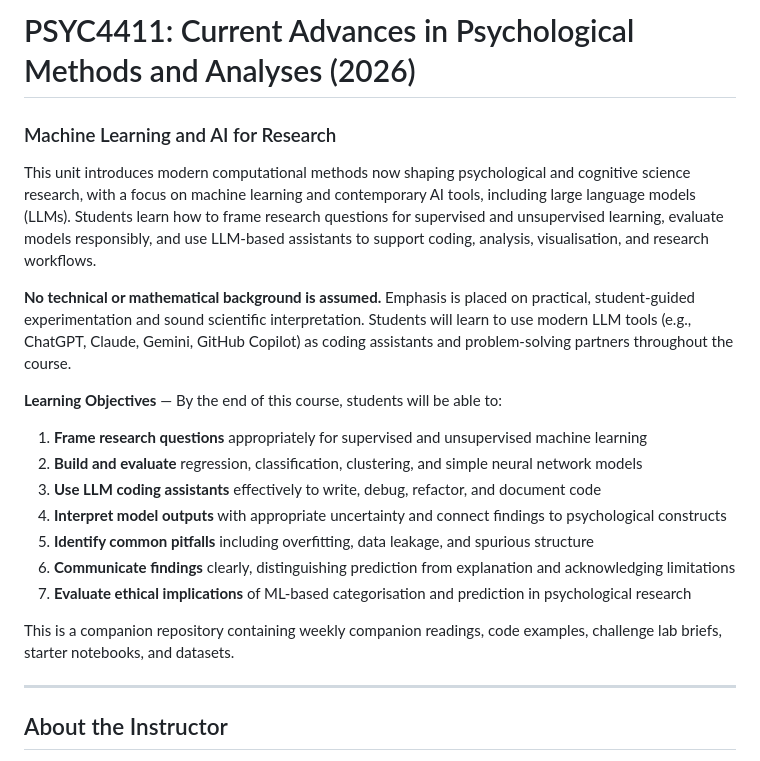
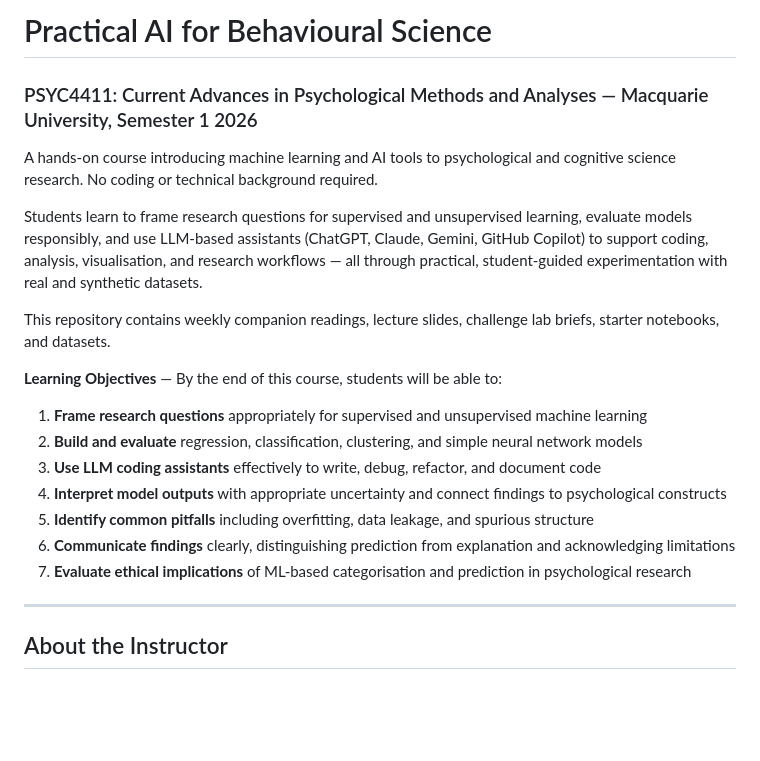
Before and after one commit to xkiwilabs/Practical-AI-for-Behavioural-Science, a Markdown page: README.md, the part around one of its changes. Drawn GitHub-style; blank space fills up the shorter version.

Commit message:
Rename to Practical AI for Behavioural Science
Update README title and intro for the public-facing repo name.
Course code becomes subtitle. GitHub Pages URLs updated.

```diff
--- a/README.md
+++ b/README.md
@@ -1,10 +1,12 @@
-# PSYC4411: Current Advances in Psychological Methods and Analyses (2026)
+# Practical AI for Behavioural Science
 
-### Machine Learning and AI for Research
+### PSYC4411: Current Advances in Psychological Methods and Analyses — Macquarie University, Semester 1 2026
 
-This unit introduces modern computational methods now shaping psychological and cognitive science research, with a focus on machine learning and contemporary AI tools, including large language models (LLMs). Students learn how to frame research questions for supervised and unsupervised learning, evaluate models responsibly, and use LLM-based assistants to support coding, analysis, visualisation, and research workflows.
+A hands-on course introducing machine learning and AI tools to psychological and cognitive science research. No coding or technical background required.
 
-**No technical or mathematical background is assumed.** Emphasis is placed on practical, student-guided experimentation and sound scientific interpretation. Students will learn to use modern LLM tools (e.g., ChatGPT, Claude, Gemini, GitHub Copilot) as coding assistants and problem-solving partners throughout the course.
+Students learn to frame research questions for supervised and unsupervised learning, evaluate models responsibly, and use LLM-based assistants (ChatGPT, Claude, Gemini, GitHub Copilot) to support coding, analysis, visualisation, and research workflows — all through practical, student-guided experimentation with real and synthetic datasets.
+
+This repository contains weekly companion readings, lecture slides, challenge lab briefs, starter notebooks, and datasets.
 
 **Learning Objectives** — By the end of this course, students will be able to:
 
@@ -15,8 +17,6 @@ This unit introduces modern computational methods now shaping psychological and
 5. **Identify common pitfalls** including overfitting, data leakage, and spurious structure
 6. **Communicate findings** clearly, distinguishing prediction from explanation and acknowledging limitations
 7. **Evaluate ethical implications** of ML-based categorisation and prediction in psychological research
-
-This is a companion repository containing weekly companion readings, code examples, challenge lab briefs, starter notebooks, and datasets.
 
 ---
 
```
Also changed, not shown: other parts of README.md (+1 -1 lines).
